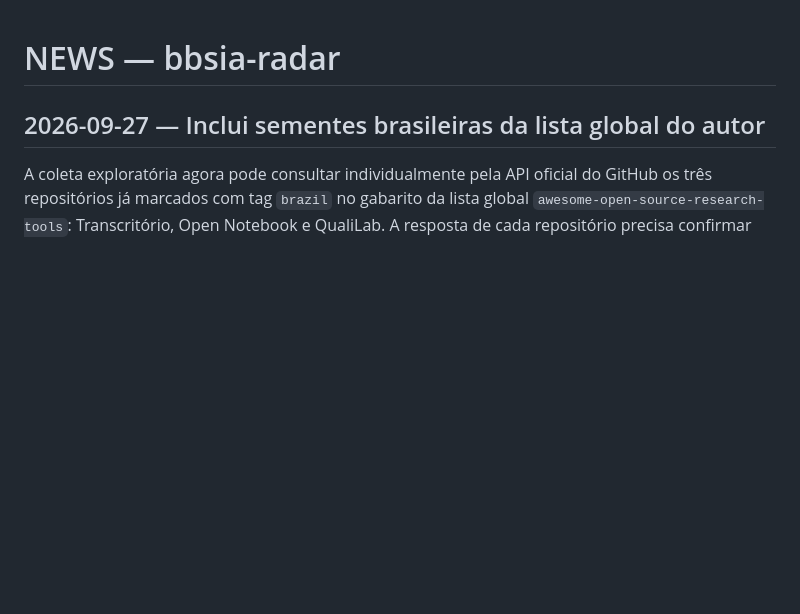
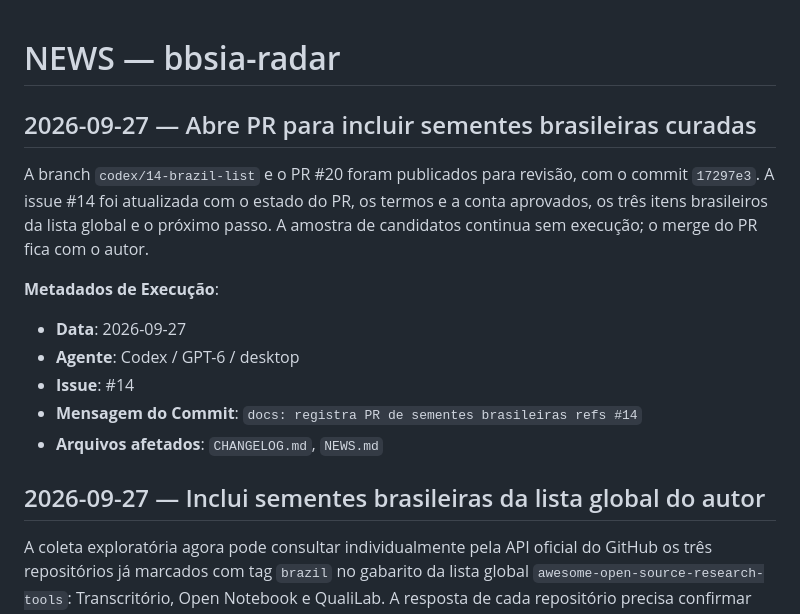
Before and after one commit to mancano-tales/bbsia-radar, a Markdown page: NEWS.md, the part around the change. Rendered like a GitHub page; blank space fills up the shorter version.

Commit message:
docs: registra PR de sementes brasileiras refs #14

```diff
--- a/NEWS.md
+++ b/NEWS.md
@@ -1,4 +1,18 @@
 # NEWS — bbsia-radar
+
+## 2026-09-27 — Abre PR para incluir sementes brasileiras curadas
+
+A branch `codex/14-brazil-list` e o PR #20 foram publicados para revisão, com o commit `17297e3`.
+A issue #14 foi atualizada com o estado do PR, os termos e a conta aprovados, os três itens
+brasileiros da lista global e o próximo passo. A amostra de candidatos continua sem execução; o
+merge do PR fica com o autor.
+
+**Metadados de Execução**:
+- **Data**: 2026-09-27
+- **Agente**: Codex / GPT-6 / desktop
+- **Issue**: #14
+- **Mensagem do Commit**: `docs: registra PR de sementes brasileiras refs #14`
+- **Arquivos afetados**: `CHANGELOG.md`, `NEWS.md`
 
 ## 2026-09-27 — Inclui sementes brasileiras da lista global do autor
 
```
Also changed, not shown: CHANGELOG.md (+3 -0 lines).
